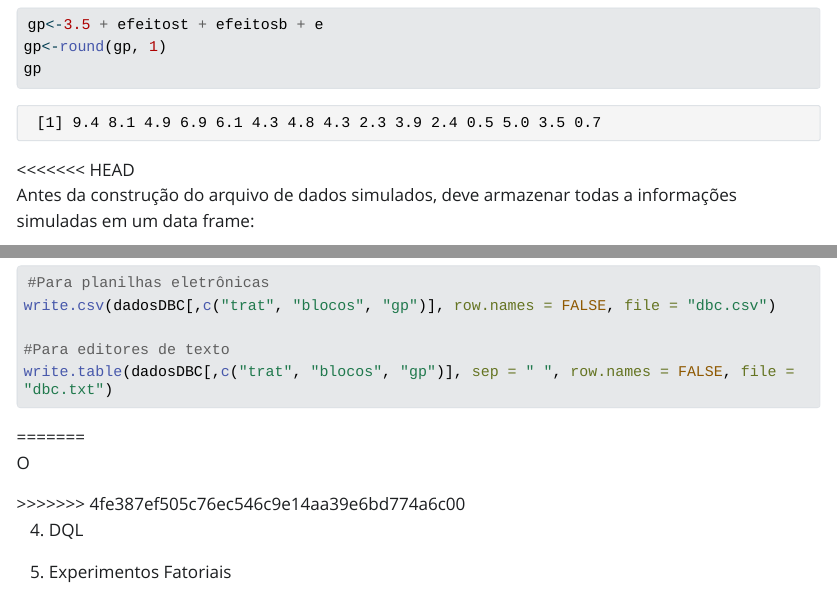
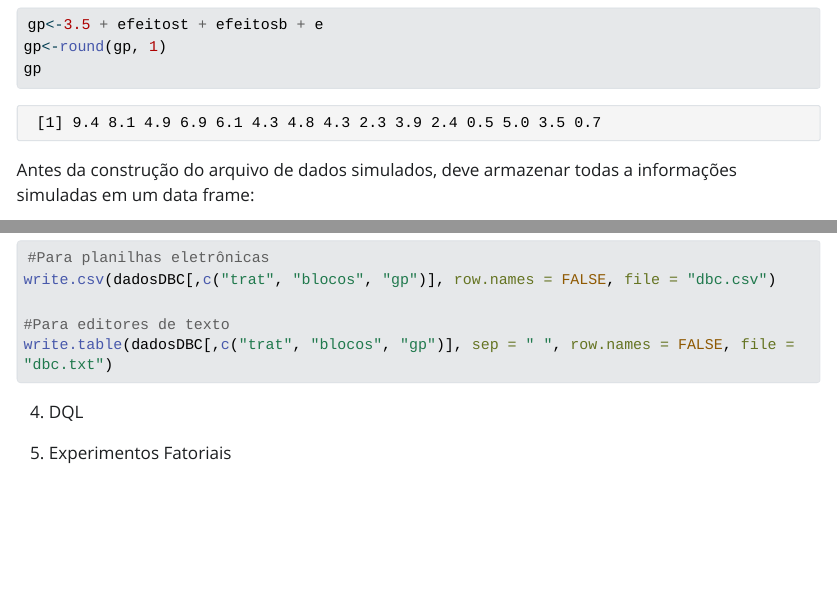
Before and after one commit to ricardo-da-fonseca/EstudosIniciaisSimuDados, a Quarto document (estudosSimDados.qmd): the page in a window 1100 px wide, from 10500 px down, and a second part further down, joined at a grey line. The pictures show the output file estudosSimDados.html that the author committed with the source, opened offline; Quarto's library style sheets are replaced by a plain one without menus; long lines of code are wrapped.

Commit message:
Correções triviais

````diff
--- a/estudosSimDados.qmd
+++ b/estudosSimDados.qmd
@@ -378,8 +378,6 @@ gp<-round(gp, 1)
 gp
 
 ```
-
-<<<<<<< HEAD
 Antes da construção do arquivo de dados simulados, deve armazenar todas a informações simuladas em um data frame:
 
 ```{r dfDBC}
@@ -399,9 +397,8 @@ write.csv(dadosDBC[,c("trat", "blocos", "gp")], row.names = FALSE, file = "dbc.c
 write.table(dadosDBC[,c("trat", "blocos", "gp")], sep = " ", row.names = FALSE, file = "dbc.txt")
 
 ```
-=======
-O
->>>>>>> 4fe387ef505c76ec546c9e14aa39e6bd774a6c00
+
+
 
 4.  DQL
 
````
Also changed, not shown: estudosSimDados.html.
